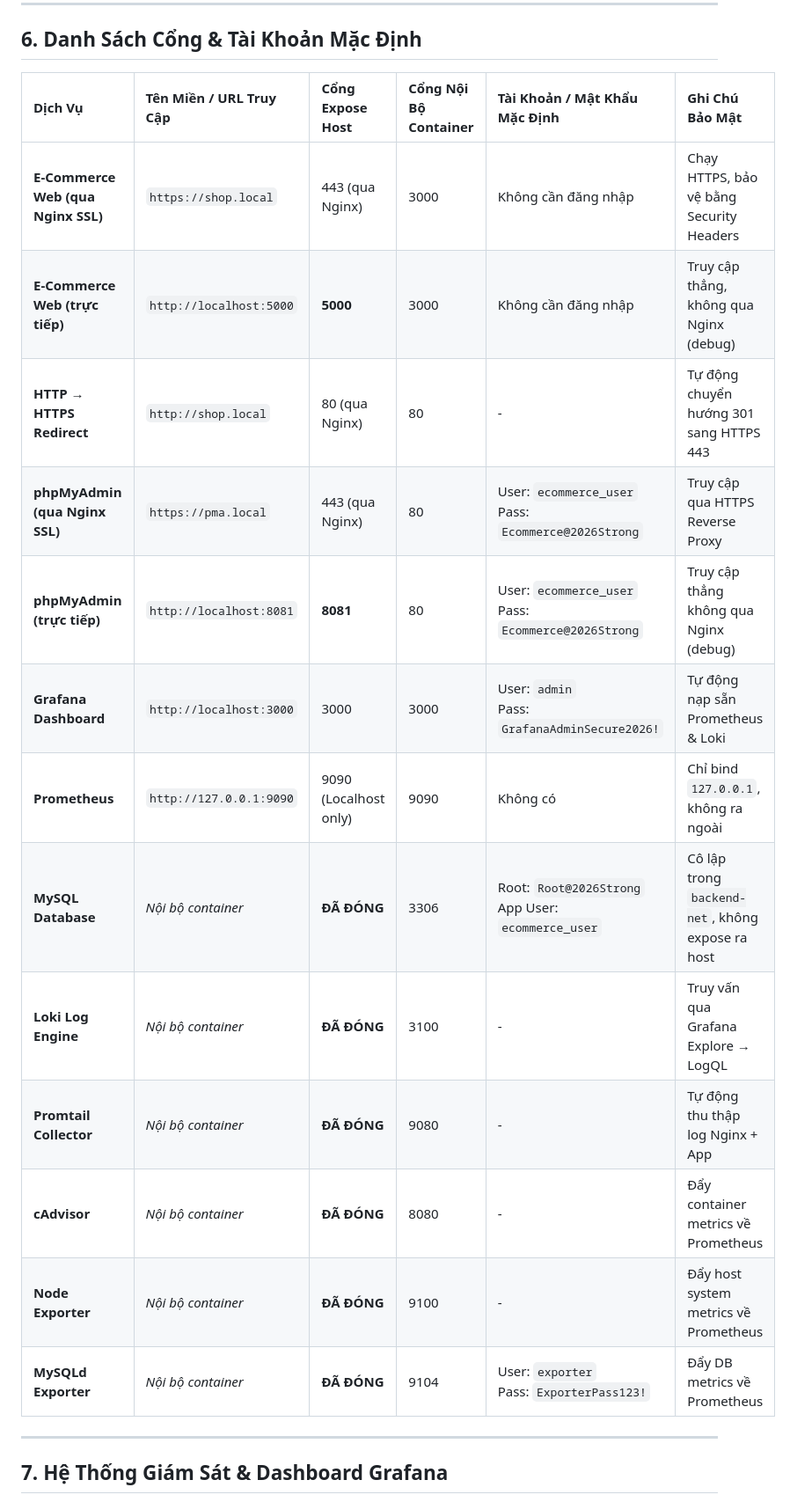
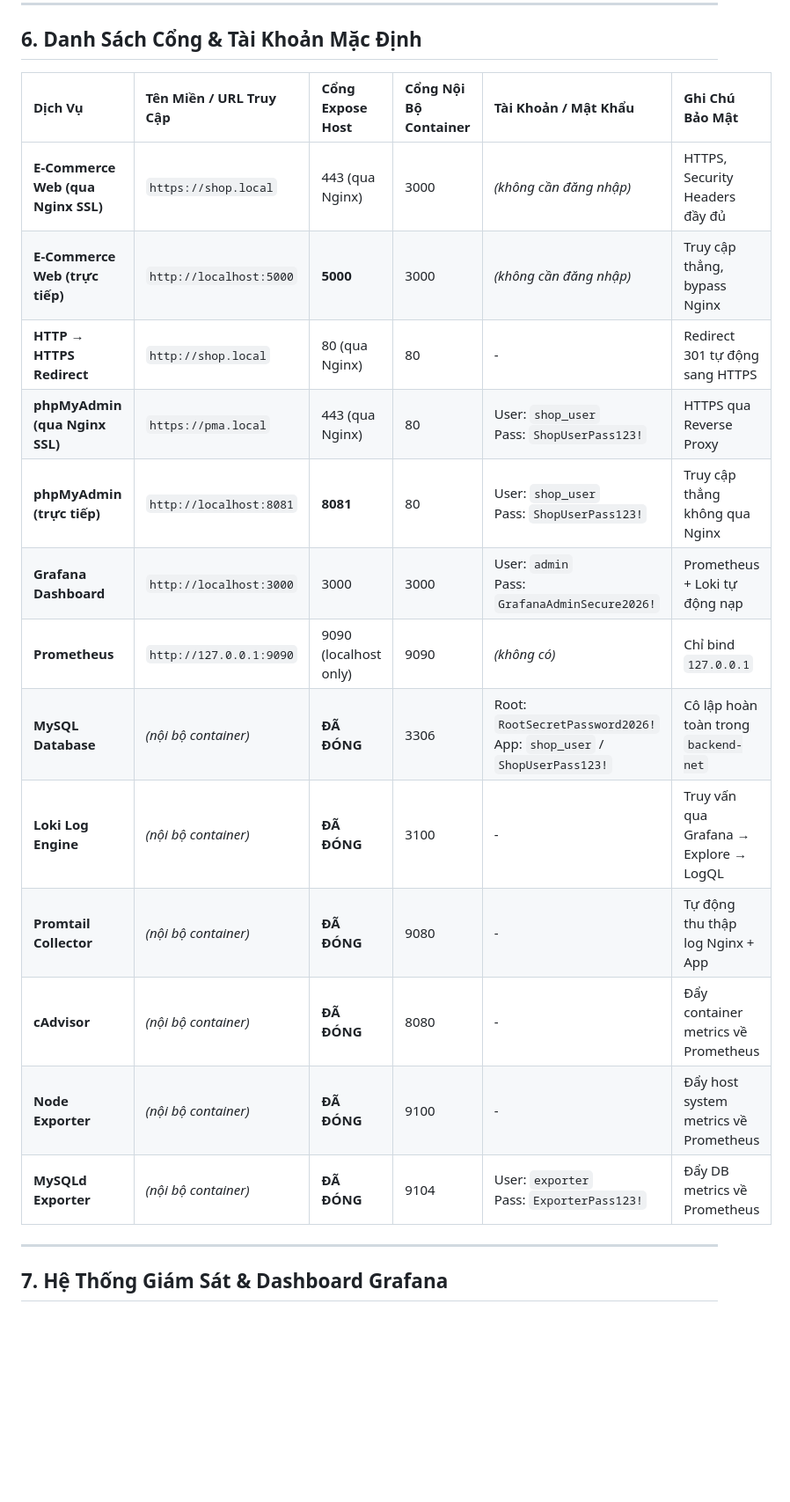
Before and after one commit to thangquockhai11-oss/DTC245200264, a Markdown page: README.md, the part around the change. Shown at 88% size. Drawn GitHub-style; blank space fills up the shorter version.

Commit message:
fix(docs): sync all credentials in README with .env and docker-compose defaults

```diff
--- a/README.md
+++ b/README.md
@@ -186,21 +186,21 @@ docker compose ps
 
 ## 6. Danh Sách Cổng & Tài Khoản Mặc Định
 
-| Dịch Vụ | Tên Miền / URL Truy Cập | Cổng Expose Host | Cổng Nội Bộ Container | Tài Khoản / Mật Khẩu Mặc Định | Ghi Chú Bảo Mật |
+| Dịch Vụ | Tên Miền / URL Truy Cập | Cổng Expose Host | Cổng Nội Bộ Container | Tài Khoản / Mật Khẩu | Ghi Chú Bảo Mật |
 | :--- | :--- | :--- | :--- | :--- | :--- |
-| **E-Commerce Web (qua Nginx SSL)** | `https://shop.local` | 443 (qua Nginx) | 3000 | Không cần đăng nhập | Chạy HTTPS, bảo vệ bằng Security Headers |
-| **E-Commerce Web (trực tiếp)** | `http://localhost:5000` | **5000** | 3000 | Không cần đăng nhập | Truy cập thẳng, không qua Nginx (debug) |
-| **HTTP → HTTPS Redirect** | `http://shop.local` | 80 (qua Nginx) | 80 | - | Tự động chuyển hướng 301 sang HTTPS 443 |
-| **phpMyAdmin (qua Nginx SSL)** | `https://pma.local` | 443 (qua Nginx) | 80 | User: `ecommerce_user`<br/>Pass: `Ecommerce@2026Strong` | Truy cập qua HTTPS Reverse Proxy |
-| **phpMyAdmin (trực tiếp)** | `http://localhost:8081` | **8081** | 80 | User: `ecommerce_user`<br/>Pass: `Ecommerce@2026Strong` | Truy cập thẳng không qua Nginx (debug) |
-| **Grafana Dashboard** | `http://localhost:3000` | 3000 | 3000 | User: `admin`<br/>Pass: `GrafanaAdminSecure2026!` | Tự động nạp sẵn Prometheus & Loki |
-| **Prometheus** | `http://127.0.0.1:9090` | 9090 (Localhost only) | 9090 | Không có | Chỉ bind `127.0.0.1`, không ra ngoài |
-| **MySQL Database** | *Nội bộ container* | **ĐÃ ĐÓNG** | 3306 | Root: `Root@2026Strong`<br/>App User: `ecommerce_user` | Cô lập trong `backend-net`, không expose ra host |
-| **Loki Log Engine** | *Nội bộ container* | **ĐÃ ĐÓNG** | 3100 | - | Truy vấn qua Grafana Explore → LogQL |
-| **Promtail Collector** | *Nội bộ container* | **ĐÃ ĐÓNG** | 9080 | - | Tự động thu thập log Nginx + App |
-| **cAdvisor** | *Nội bộ container* | **ĐÃ ĐÓNG** | 8080 | - | Đẩy container metrics về Prometheus |
-| **Node Exporter** | *Nội bộ container* | **ĐÃ ĐÓNG** | 9100 | - | Đẩy host system metrics về Prometheus |
-| **MySQLd Exporter** | *Nội bộ container* | **ĐÃ ĐÓNG** | 9104 | User: `exporter`<br/>Pass: `ExporterPass123!` | Đẩy DB metrics về Prometheus |
+| **E-Commerce Web (qua Nginx SSL)** | `https://shop.local` | 443 (qua Nginx) | 3000 | *(không cần đăng nhập)* | HTTPS, Security Headers đầy đủ |
+| **E-Commerce Web (trực tiếp)** | `http://localhost:5000` | **5000** | 3000 | *(không cần đăng nhập)* | Truy cập thẳng, bypass Nginx |
+| **HTTP → HTTPS Redirect** | `http://shop.local` | 80 (qua Nginx) | 80 | - | Redirect 301 tự động sang HTTPS |
+| **phpMyAdmin (qua Nginx SSL)** | `https://pma.local` | 443 (qua Nginx) | 80 | User: `shop_user`<br/>Pass: `ShopUserPass123!` | HTTPS qua Reverse Proxy |
+| **phpMyAdmin (trực tiếp)** | `http://localhost:8081` | **8081** | 80 | User: `shop_user`<br/>Pass: `ShopUserPass123!` | Truy cập thẳng không qua Nginx |
+| **Grafana Dashboard** | `http://localhost:3000` | 3000 | 3000 | User: `admin`<br/>Pass: `GrafanaAdminSecure2026!` | Prometheus + Loki tự động nạp |
+| **Prometheus** | `http://127.0.0.1:9090` | 9090 (localhost only) | 9090 | *(không có)* | Chỉ bind `127.0.0.1` |
+| **MySQL Database** | *(nội bộ container)* | **ĐÃ ĐÓNG** | 3306 | Root: `RootSecretPassword2026!`<br/>App: `shop_user` / `ShopUserPass123!` | Cô lập hoàn toàn trong `backend-net` |
+| **Loki Log Engine** | *(nội bộ container)* | **ĐÃ ĐÓNG** | 3100 | - | Truy vấn qua Grafana → Explore → LogQL |
+| **Promtail Collector** | *(nội bộ container)* | **ĐÃ ĐÓNG** | 9080 | - | Tự động thu thập log Nginx + App |
+| **cAdvisor** | *(nội bộ container)* | **ĐÃ ĐÓNG** | 8080 | - | Đẩy container metrics về Prometheus |
+| **Node Exporter** | *(nội bộ container)* | **ĐÃ ĐÓNG** | 9100 | - | Đẩy host system metrics về Prometheus |
+| **MySQLd Exporter** | *(nội bộ container)* | **ĐÃ ĐÓNG** | 9104 | User: `exporter`<br/>Pass: `ExporterPass123!` | Đẩy DB metrics về Prometheus |
 
 ---
 
```
